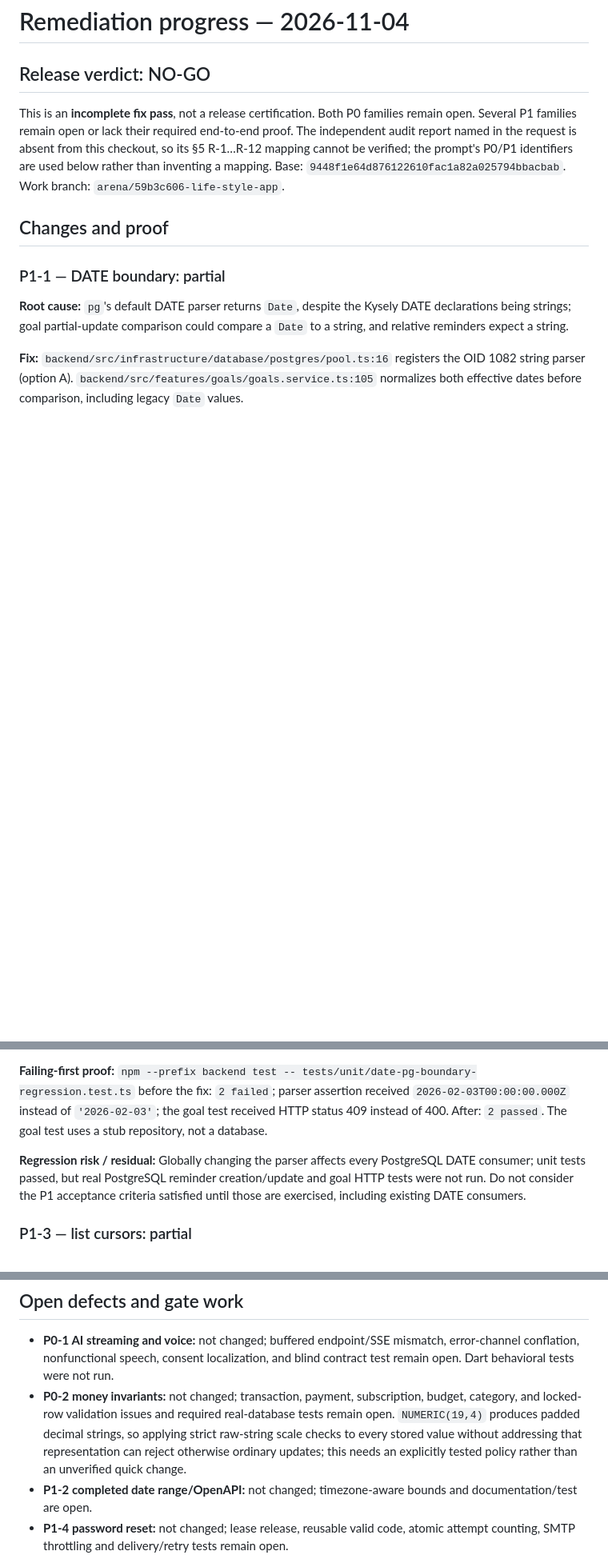
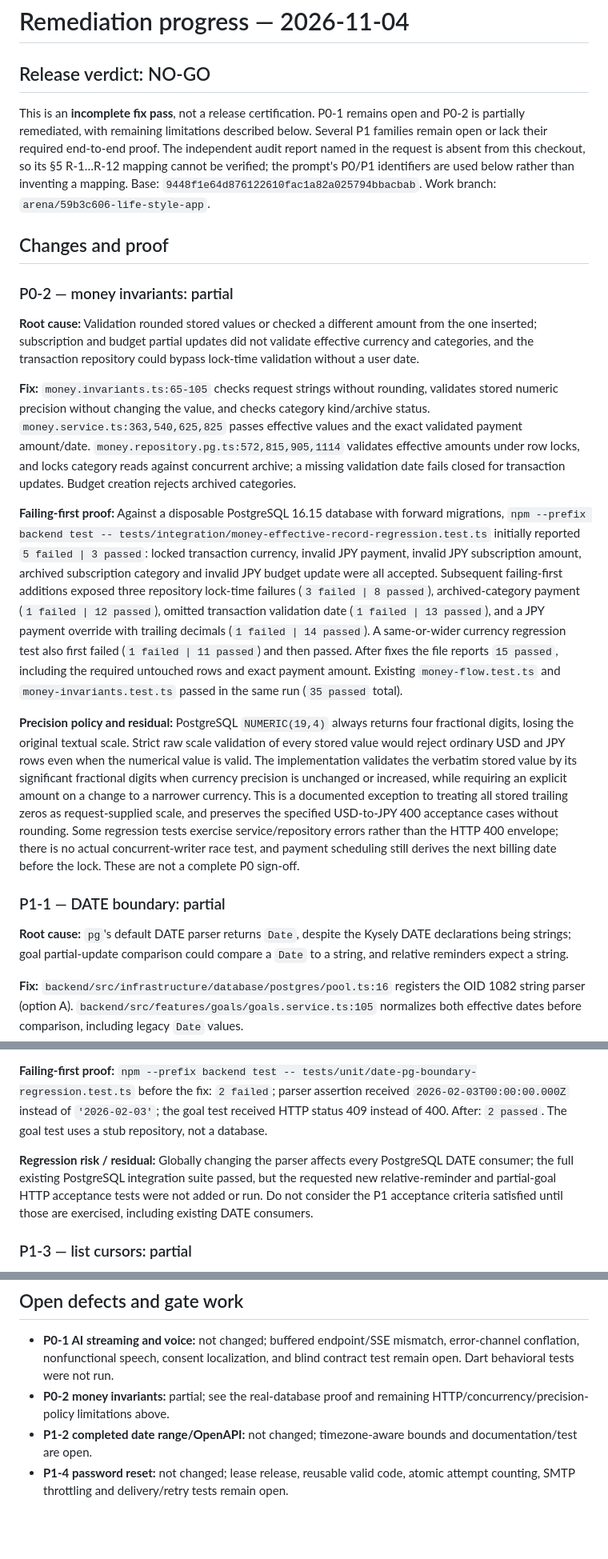
Before and after one commit to KarimOmarShawky/life-style-app, a Markdown page: docs/remediation/FINAL_REMEDIATION_REPORT_2026-11-04.md, 3 parts joined by grey strips. Shown at 80% size. GitHub-like rendering; blank space fills up the shorter version.

Commit message:
Record PostgreSQL money regression proof and remaining risks
Co-authored-by: arena-agent <297053741+arena-agent@users.noreply.github.com>

```diff
--- a/docs/remediation/FINAL_REMEDIATION_REPORT_2026-11-04.md
+++ b/docs/remediation/FINAL_REMEDIATION_REPORT_2026-11-04.md
@@ -2,9 +2,19 @@
 
 ## Release verdict: NO-GO
 
-This is an **incomplete fix pass**, not a release certification. Both P0 families remain open. Several P1 families remain open or lack their required end-to-end proof. The independent audit report named in the request is absent from this checkout, so its §5 R-1…R-12 mapping cannot be verified; the prompt's P0/P1 identifiers are used below rather than inventing a mapping. Base: `9448f1e64d876122610fac1a82a025794bbacbab`. Work branch: `arena/59b3c606-life-style-app`.
+This is an **incomplete fix pass**, not a release certification. P0-1 remains open and P0-2 is partially remediated, with remaining limitations described below. Several P1 families remain open or lack their required end-to-end proof. The independent audit report named in the request is absent from this checkout, so its §5 R-1…R-12 mapping cannot be verified; the prompt's P0/P1 identifiers are used below rather than inventing a mapping. Base: `9448f1e64d876122610fac1a82a025794bbacbab`. Work branch: `arena/59b3c606-life-style-app`.
 
 ## Changes and proof
+
+### P0-2 — money invariants: partial
+
+**Root cause:** Validation rounded stored values or checked a different amount from the one inserted; subscription and budget partial updates did not validate effective currency and categories, and the transaction repository could bypass lock-time validation without a user date.
+
+**Fix:** `money.invariants.ts:65-105` checks request strings without rounding, validates stored numeric precision without changing the value, and checks category kind/archive status. `money.service.ts:363,540,625,825` passes effective values and the exact validated payment amount/date. `money.repository.pg.ts:572,815,905,1114` validates effective amounts under row locks, and locks category reads against concurrent archive; a missing validation date fails closed for transaction updates. Budget creation rejects archived categories.
+
+**Failing-first proof:** Against a disposable PostgreSQL 16.15 database with forward migrations, `npm --prefix backend test -- tests/integration/money-effective-record-regression.test.ts` initially reported `5 failed | 3 passed`: locked transaction currency, invalid JPY payment, invalid JPY subscription amount, archived subscription category and invalid JPY budget update were all accepted. Subsequent failing-first additions exposed three repository lock-time failures (`3 failed | 8 passed`), archived-category payment (`1 failed | 12 passed`), omitted transaction validation date (`1 failed | 13 passed`), and a JPY payment override with trailing decimals (`1 failed | 14 passed`). A same-or-wider currency regression test also first failed (`1 failed | 11 passed`) and then passed. After fixes the file reports `15 passed`, including the required untouched rows and exact payment amount. Existing `money-flow.test.ts` and `money-invariants.test.ts` passed in the same run (`35 passed` total).
+
+**Precision policy and residual:** PostgreSQL `NUMERIC(19,4)` always returns four fractional digits, losing the original textual scale. Strict raw scale validation of every stored value would reject ordinary USD and JPY rows even when the numerical value is valid. The implementation validates the verbatim stored value by its significant fractional digits when currency precision is unchanged or increased, while requiring an explicit amount on a change to a narrower currency. This is a documented exception to treating all stored trailing zeros as request-supplied scale, and preserves the specified USD-to-JPY 400 acceptance cases without rounding. Some regression tests exercise service/repository errors rather than the HTTP 400 envelope; there is no actual concurrent-writer race test, and payment scheduling still derives the next billing date before the lock. These are not a complete P0 sign-off.
 
 ### P1-1 — DATE boundary: partial
 
@@ -14,7 +24,7 @@ This is an **incomplete fix pass**, not a release certification. Both P0 familie
 
 **Failing-first proof:** `npm --prefix backend test -- tests/unit/date-pg-boundary-regression.test.ts` before the fix: `2 failed`; parser assertion received `2026-02-03T00:00:00.000Z` instead of `'2026-02-03'`; the goal test received HTTP status 409 instead of 400. After: `2 passed`. The goal test uses a stub repository, not a database.
 
-**Regression risk / residual:** Globally changing the parser affects every PostgreSQL DATE consumer; unit tests passed, but real PostgreSQL reminder creation/update and goal HTTP tests were not run. Do not consider the P1 acceptance criteria satisfied until those are exercised, including existing DATE consumers.
+**Regression risk / residual:** Globally changing the parser affects every PostgreSQL DATE consumer; the full existing PostgreSQL integration suite passed, but the requested new relative-reminder and partial-goal HTTP acceptance tests were not added or run. Do not consider the P1 acceptance criteria satisfied until those are exercised, including existing DATE consumers.
 
 ### P1-3 — list cursors: partial
 
@@ -49,7 +59,7 @@ This is an **incomplete fix pass**, not a release certification. Both P0 familie
 ## Open defects and gate work
 
 - **P0-1 AI streaming and voice:** not changed; buffered endpoint/SSE mismatch, error-channel conflation, nonfunctional speech, consent localization, and blind contract test remain open. Dart behavioral tests were not run.
-- **P0-2 money invariants:** not changed; transaction, payment, subscription, budget, category, and locked-row validation issues and required real-database tests remain open. `NUMERIC(19,4)` produces padded decimal strings, so applying strict raw-string scale checks to every stored value without addressing that representation can reject otherwise ordinary updates; this needs an explicitly tested policy rather than an unverified quick change.
+- **P0-2 money invariants:** partial; see the real-database proof and remaining HTTP/concurrency/precision-policy limitations above.
 - **P1-2 completed date range/OpenAPI:** not changed; timezone-aware bounds and documentation/test are open.
 - **P1-4 password reset:** not changed; lease release, reusable valid code, atomic attempt counting, SMTP throttling and delivery/retry tests remain open.
 - **P1-5 wallet queue/analyzer/sanitizer:** not changed; all five subissues and mobile/native tests remain open.
```
Also changed, not shown: other parts of docs/remediation/FINAL_REMEDIATION_REPORT_2026-11-04.md (+3 -3 lines).
